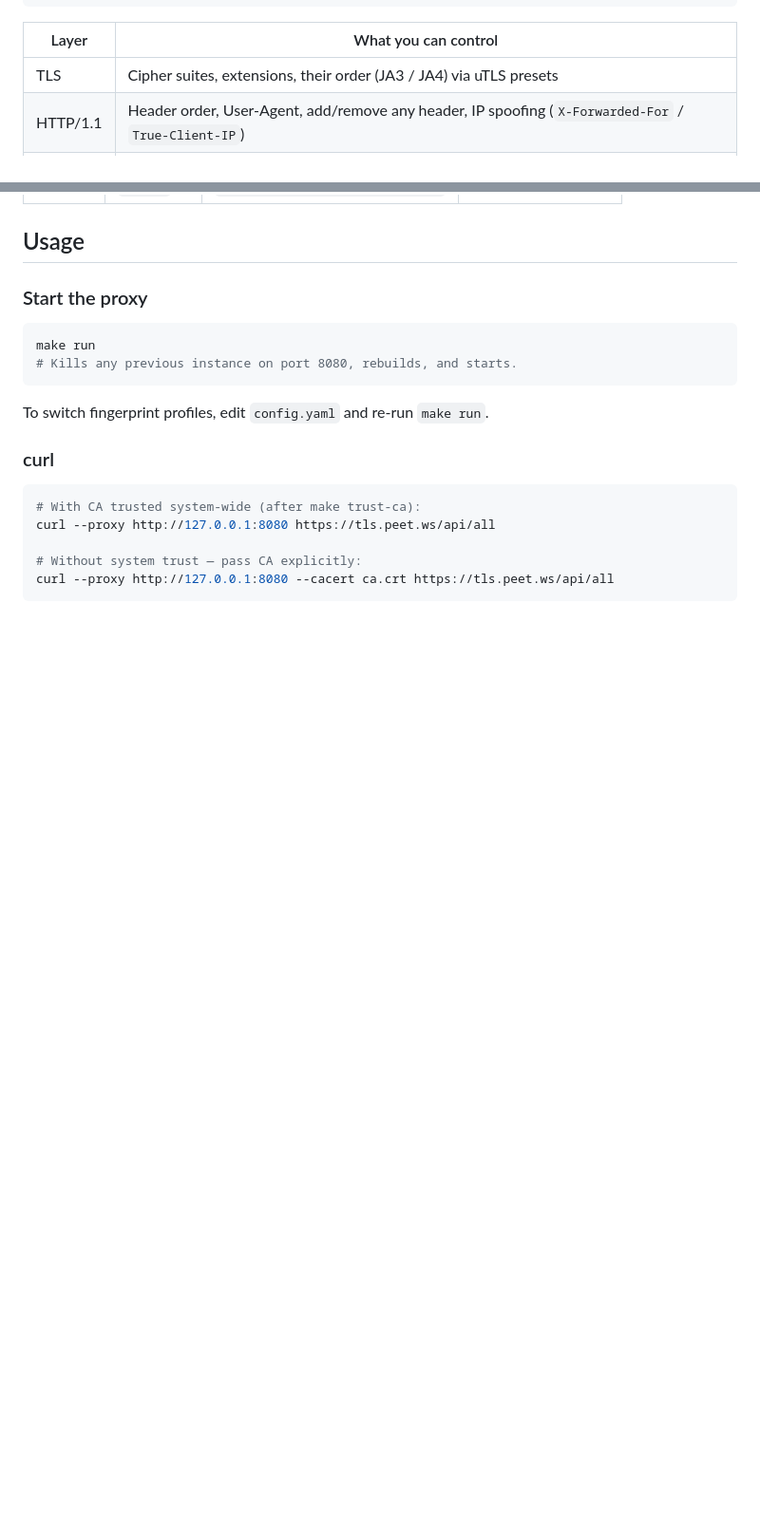
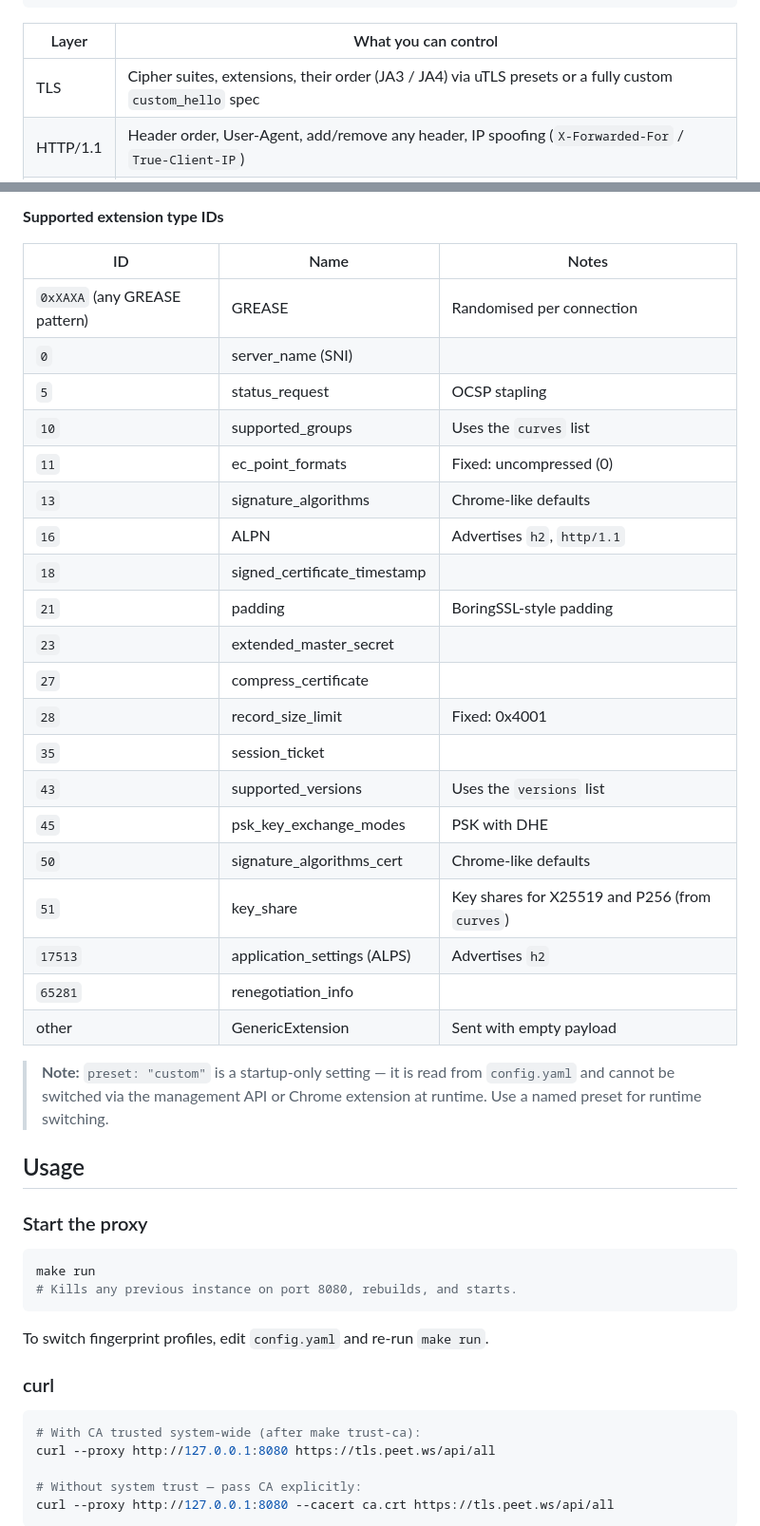
Before and after one commit to ytkoka/impersonate-proxy, a Markdown page: README.md, 2 parts joined by grey strips. Shown at 95% size. Drawn GitHub-style; blank space fills up the shorter version.

```diff
--- a/README.md
+++ b/README.md
@@ -31,7 +31,7 @@ curl / browser / Playwright
 
 | Layer | What you can control |
 |-------|----------------------|
-| TLS | Cipher suites, extensions, their order (JA3 / JA4) via uTLS presets |
+| TLS | Cipher suites, extensions, their order (JA3 / JA4) via uTLS presets or a fully custom `custom_hello` spec |
 | HTTP/1.1 | Header order, User-Agent, add/remove any header, IP spoofing (`X-Forwarded-For` / `True-Client-IP`) |
 | HTTP/2 | SETTINGS values & order, WINDOW_UPDATE, pseudo-header order (HTTP/2 fingerprint) |
 
@@ -214,3 +280,30 @@ Changes take effect immediately for new connections. Set `mgmt_listen: ""` to di
+**Supported extension type IDs**
+
+| ID | Name | Notes |
+|---|---|---|
+| `0xXAXA` (any GREASE pattern) | GREASE | Randomised per connection |
+| `0` | server_name (SNI) | |
+| `5` | status_request | OCSP stapling |
+| `10` | supported_groups | Uses the `curves` list |
+| `11` | ec_point_formats | Fixed: uncompressed (0) |
+| `13` | signature_algorithms | Chrome-like defaults |
+| `16` | ALPN | Advertises `h2`, `http/1.1` |
+| `18` | signed_certificate_timestamp | |
+| `21` | padding | BoringSSL-style padding |
+| `23` | extended_master_secret | |
+| `27` | compress_certificate | |
+| `28` | record_size_limit | Fixed: 0x4001 |
+| `35` | session_ticket | |
+| `43` | supported_versions | Uses the `versions` list |
+| `45` | psk_key_exchange_modes | PSK with DHE |
+| `50` | signature_algorithms_cert | Chrome-like defaults |
+| `51` | key_share | Key shares for X25519 and P256 (from `curves`) |
+| `17513` | application_settings (ALPS) | Advertises `h2` |
+| `65281` | renegotiation_info | |
+| other | GenericExtension | Sent with empty payload |
+
+> **Note:** `preset: "custom"` is a startup-only setting — it is read from `config.yaml` and cannot be switched via the management API or Chrome extension at runtime. Use a named preset for runtime switching.
+
 ## Usage
 
 ### Start the proxy
```
Also changed, not shown: other parts of README.md (+66 -0 lines).
